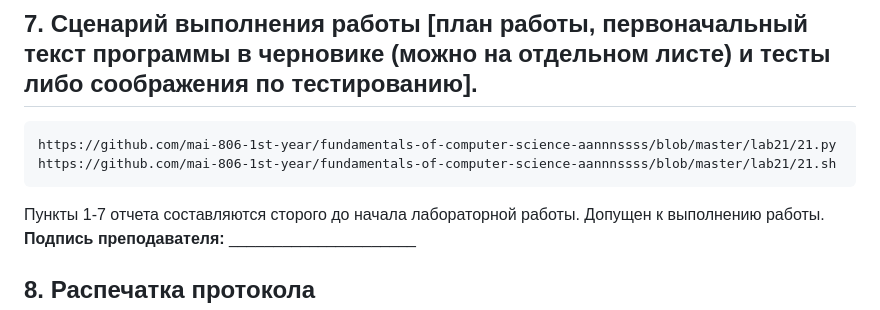
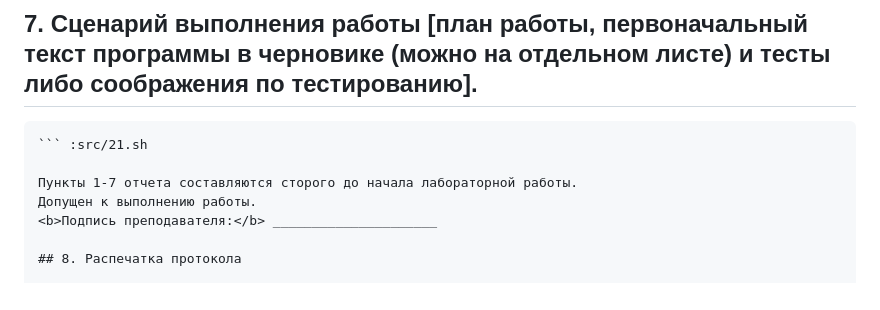
Before and after one commit to aannnssss/fundamentals-of-computer-science-aannnssss, a Markdown page: lab21/README.md, the part around the change. GitHub-like rendering.

````diff
--- a/lab21/README.md
+++ b/lab21/README.md
@@ -58,10 +58,9 @@
 В указанной директории (/home/ann/Документы) находится 1 файл: 2.cpp(8)
 ## 7. Сценарий выполнения работы [план работы, первоначальный текст программы в черновике (можно на отдельном листе) и тесты либо соображения по тестированию].
 
-```
-https://github.com/mai-806-1st-year/fundamentals-of-computer-science-aannnssss/blob/master/lab21/21.py
-https://github.com/mai-806-1st-year/fundamentals-of-computer-science-aannnssss/blob/master/lab21/21.sh
-```
+``` :src/21.py
+``` :src/21.sh
+
 Пункты 1-7 отчета составляются сторого до начала лабораторной работы.
 Допущен к выполнению работы.
 <b>Подпись преподавателя:</b> _____________________
````
